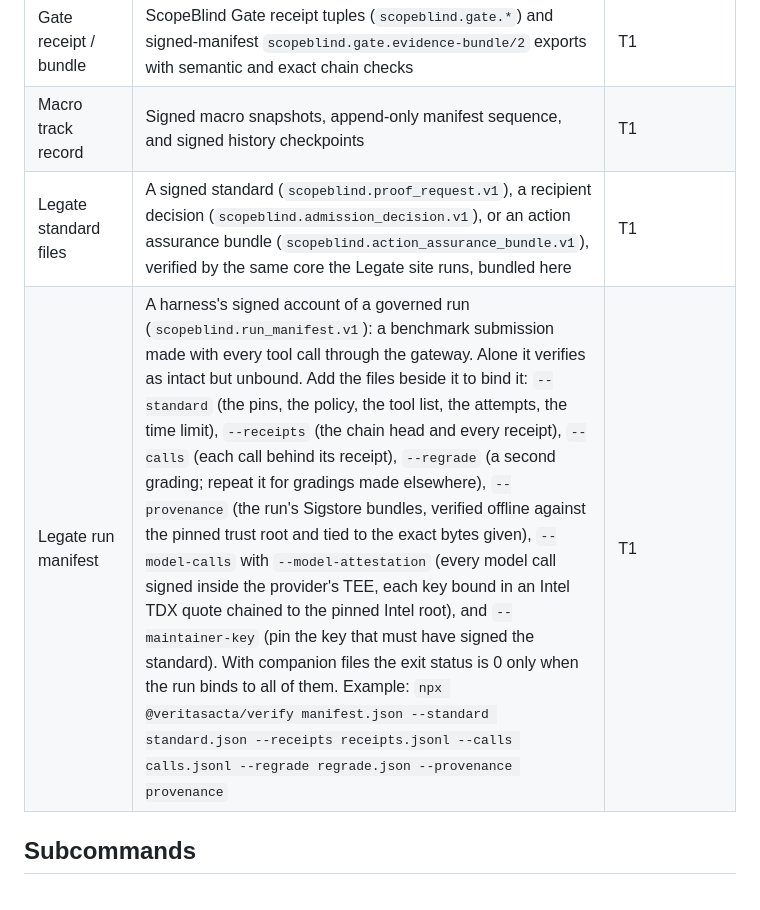
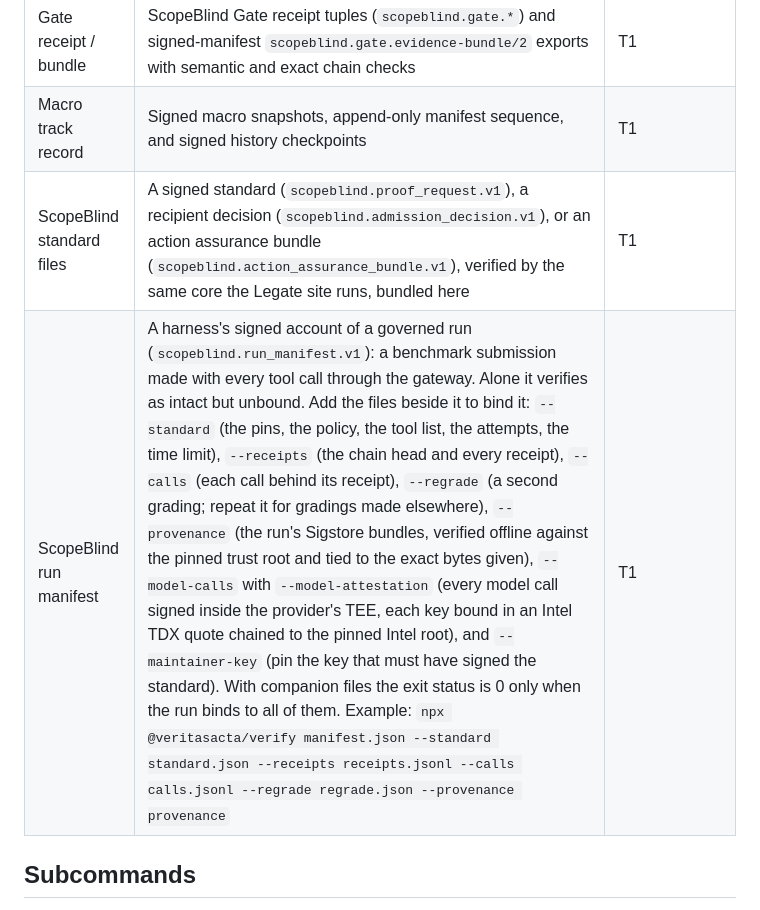
Before and after one commit to VeritasActa/verify, a Markdown page: README.md, the part around the change. Rendered like a GitHub page.

Commit message:
README: ScopeBlind standard files and run manifests

```diff
--- a/README.md
+++ b/README.md
@@ -39,8 +39,8 @@ Part of the [Veritas Acta](https://veritasacta.com) protocol for machine-decisio
 | Audit bundle | Multiple receipts with embedded signing keys | varies |
 | Gate receipt / bundle | ScopeBlind Gate receipt tuples (`scopeblind.gate.*`) and signed-manifest `scopeblind.gate.evidence-bundle/2` exports with semantic and exact chain checks | T1 |
 | Macro track record | Signed macro snapshots, append-only manifest sequence, and signed history checkpoints | T1 |
-| Legate standard files | A signed standard (`scopeblind.proof_request.v1`), a recipient decision (`scopeblind.admission_decision.v1`), or an action assurance bundle (`scopeblind.action_assurance_bundle.v1`), verified by the same core the Legate site runs, bundled here | T1 |
-| Legate run manifest | A harness's signed account of a governed run (`scopeblind.run_manifest.v1`): a benchmark submission made with every tool call through the gateway. Alone it verifies as intact but unbound. Add the files beside it to bind it: `--standard` (the pins, the policy, the tool list, the attempts, the time limit), `--receipts` (the chain head and every receipt), `--calls` (each call behind its receipt), `--regrade` (a second grading; repeat it for gradings made elsewhere), `--provenance` (the run's Sigstore bundles, verified offline against the pinned trust root and tied to the exact bytes given), `--model-calls` with `--model-attestation` (every model call signed inside the provider's TEE, each key bound in an Intel TDX quote chained to the pinned Intel root), and `--maintainer-key` (pin the key that must have signed the standard). With companion files the exit status is 0 only when the run binds to all of them. Example: `npx @veritasacta/verify manifest.json --standard standard.json --receipts receipts.jsonl --calls calls.jsonl --regrade regrade.json --provenance provenance` | T1 |
+| ScopeBlind standard files | A signed standard (`scopeblind.proof_request.v1`), a recipient decision (`scopeblind.admission_decision.v1`), or an action assurance bundle (`scopeblind.action_assurance_bundle.v1`), verified by the same core the Legate site runs, bundled here | T1 |
+| ScopeBlind run manifest | A harness's signed account of a governed run (`scopeblind.run_manifest.v1`): a benchmark submission made with every tool call through the gateway. Alone it verifies as intact but unbound. Add the files beside it to bind it: `--standard` (the pins, the policy, the tool list, the attempts, the time limit), `--receipts` (the chain head and every receipt), `--calls` (each call behind its receipt), `--regrade` (a second grading; repeat it for gradings made elsewhere), `--provenance` (the run's Sigstore bundles, verified offline against the pinned trust root and tied to the exact bytes given), `--model-calls` with `--model-attestation` (every model call signed inside the provider's TEE, each key bound in an Intel TDX quote chained to the pinned Intel root), and `--maintainer-key` (pin the key that must have signed the standard). With companion files the exit status is 0 only when the run binds to all of them. Example: `npx @veritasacta/verify manifest.json --standard standard.json --receipts receipts.jsonl --calls calls.jsonl --regrade regrade.json --provenance provenance` | T1 |
 
 ## Subcommands
 
```
